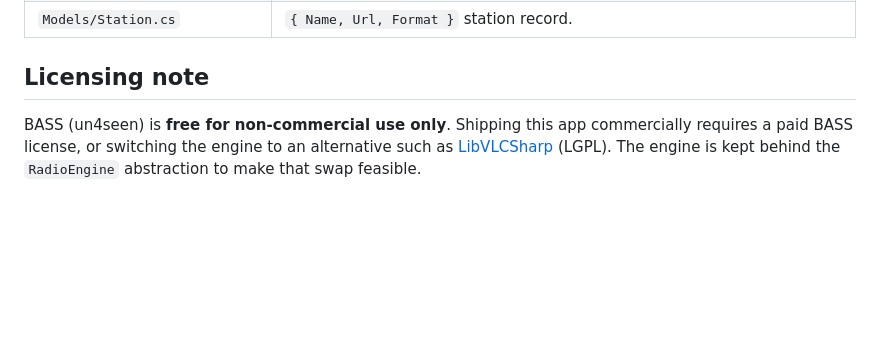
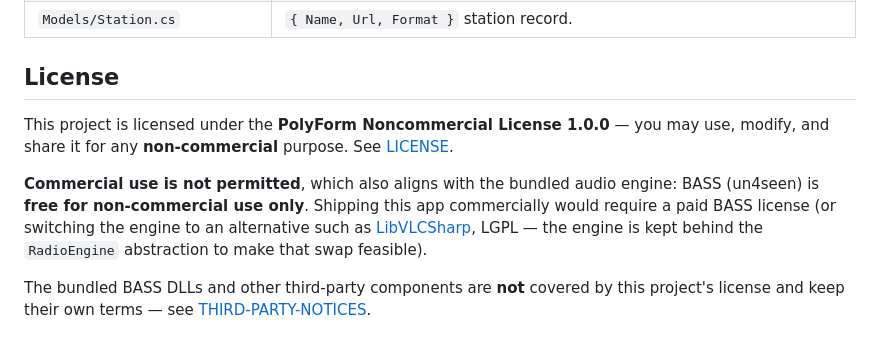
Before and after one commit to hansee99/crystal-radio, a Markdown page: README.md, the part around the change. Rendered like a GitHub page; blank space fills up the shorter version.

Commit message:
Add PolyForm Noncommercial license and third-party notices
Co-Authored-By: Claude Opus 4.8 (1M context) <noreply@anthropic.com>

```diff
--- a/README.md
+++ b/README.md
@@ -70,9 +70,16 @@ Swap in your own ~16:9 image (≈1920×1080) to retheme the player.
 | `MainWindow.xaml(.cs)` | UI, taskbar thumb buttons, custom window chrome, HWND/SMTC bootstrap. |
 | `Models/Station.cs` | `{ Name, Url, Format }` station record. |
 
-## Licensing note
+## License
 
+This project is licensed under the **PolyForm Noncommercial License 1.0.0** — you may
+use, modify, and share it for any **non-commercial** purpose. See [LICENSE](LICENSE.md).
+
+**Commercial use is not permitted**, which also aligns with the bundled audio engine:
 BASS (un4seen) is **free for non-commercial use only**. Shipping this app commercially
-requires a paid BASS license, or switching the engine to an alternative such as
-[LibVLCSharp](https://github.com/videolan/libvlcsharp) (LGPL). The engine is kept behind
-the `RadioEngine` abstraction to make that swap feasible.
+would require a paid BASS license (or switching the engine to an alternative such as
+[LibVLCSharp](https://github.com/videolan/libvlcsharp), LGPL — the engine is kept behind
+the `RadioEngine` abstraction to make that swap feasible).
+
+The bundled BASS DLLs and other third-party components are **not** covered by this
+project's license and keep their own terms — see [THIRD-PARTY-NOTICES](THIRD-PARTY-NOTICES.md).
```
Also changed, not shown: LICENSE.md (added, +133 -0 lines), THIRD-PARTY-NOTICES.md (added, +28 -0 lines).
